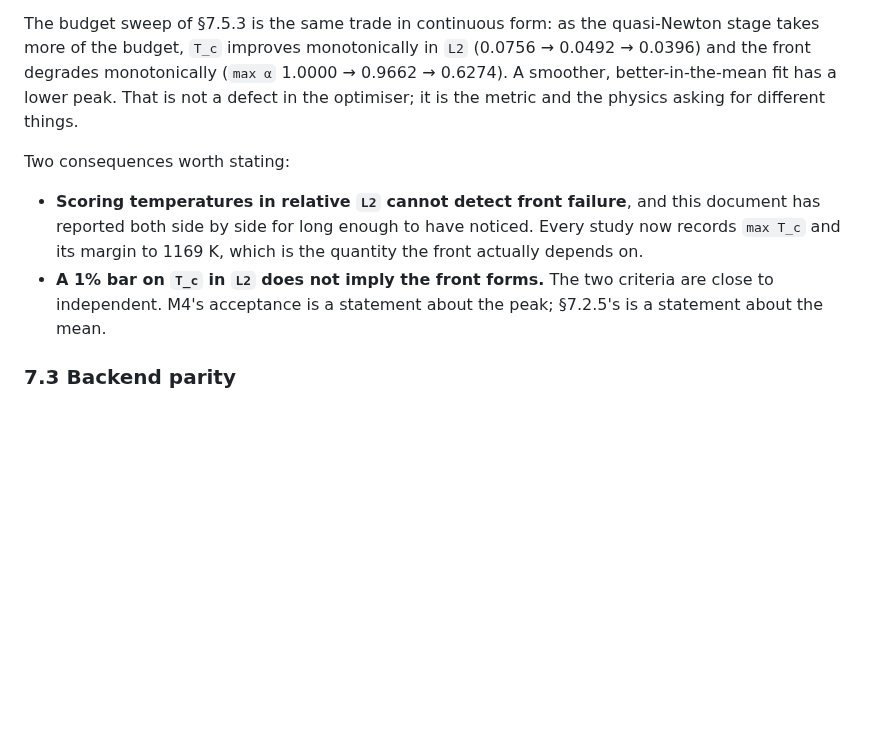
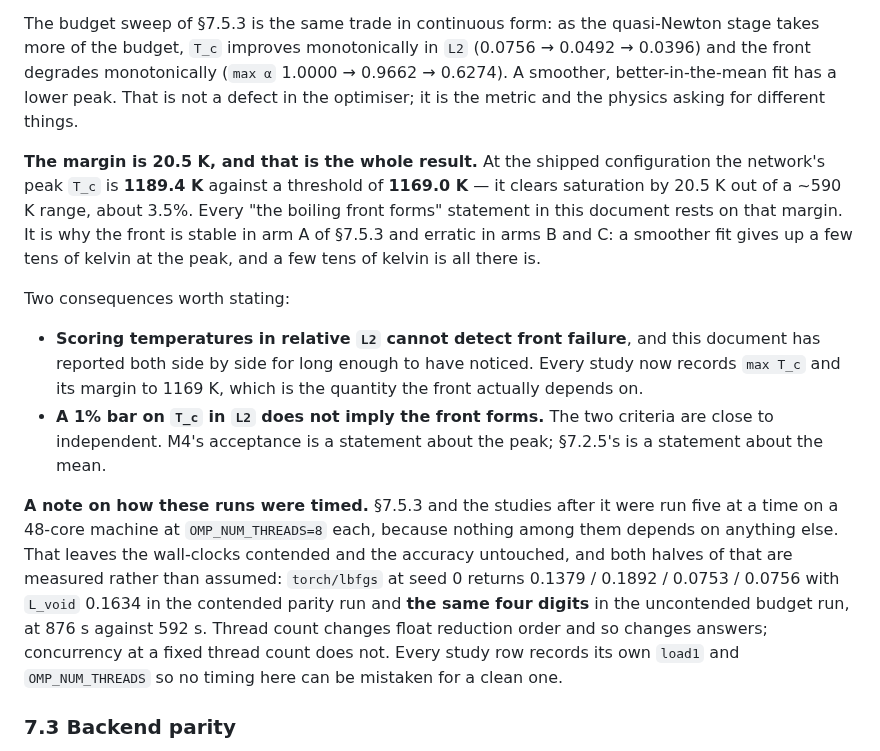
Before and after one commit to ppigazzini/pinn-sfr-transient, a Markdown page: docs/axial_nn.md, the part around the change. Drawn GitHub-style; blank space fills up the shorter version.

Commit message:
docs(axial): the front rests on a 20.5 K margin
The saturation-margin diagnostic added two commits ago answers 7.2.8's question on
its first run. At the shipped configuration the network's peak T_c is 1189.4 K
against a threshold of 1169.0 K: it clears saturation by 20.5 K out of a ~590 K
range, about 3.5%.

That is the whole of "the boiling front forms". It also explains the seed behaviour
in 7.5.3 without any further hypothesis — the front is stable in arm A and erratic
in arms B and C because a smoother, better-in-the-mean fit gives up a few tens of
kelvin at the peak, and a few tens of kelvin is all there is.

Also records how these runs were timed, with the control that justifies it. Five
studies ran concurrently on 48 cores at OMP_NUM_THREADS=8 each, which leaves the
wall-clocks contended and the accuracy untouched. Both halves are measured:
torch/lbfgs at seed 0 returns the same four digits on every field in the contended
parity run and the uncontended budget run, at 876 s against 592 s. Thread count
changes float reduction order and so changes answers; concurrency at a fixed thread
count does not.

```diff
--- a/docs/axial_nn.md
+++ b/docs/axial_nn.md
@@ -826,6 +826,14 @@ quasi-Newton stage takes more of the budget, `T_c` improves monotonically in `L2
 peak. That is not a defect in the optimiser; it is the metric and the physics
 asking for different things.
 
+**The margin is 20.5 K, and that is the whole result.** At the shipped
+configuration the network's peak `T_c` is **1189.4 K** against a threshold of
+**1169.0 K** — it clears saturation by 20.5 K out of a ~590 K range, about 3.5%.
+Every "the boiling front forms" statement in this document rests on that margin.
+It is why the front is stable in arm A of §7.5.3 and erratic in arms B and C: a
+smoother fit gives up a few tens of kelvin at the peak, and a few tens of kelvin is
+all there is.
+
 Two consequences worth stating:
 
 * **Scoring temperatures in relative `L2` cannot detect front failure**, and this
@@ -835,6 +843,17 @@ Two consequences worth stating:
 * **A 1% bar on `T_c` in `L2` does not imply the front forms.** The two criteria
   are close to independent. M4's acceptance is a statement about the peak; §7.2.5's
   is a statement about the mean.
+
+**A note on how these runs were timed.** §7.5.3 and the studies after it were run
+five at a time on a 48-core machine at `OMP_NUM_THREADS=8` each, because nothing
+among them depends on anything else. That leaves the wall-clocks contended and the
+accuracy untouched, and both halves of that are measured rather than assumed:
+`torch/lbfgs` at seed 0 returns 0.1379 / 0.1892 / 0.0753 / 0.0756 with
+`L_void` 0.1634 in the contended parity run and **the same four digits** in the
+uncontended budget run, at 876 s against 592 s. Thread count changes float
+reduction order and so changes answers; concurrency at a fixed thread count does
+not. Every study row records its own `load1` and `OMP_NUM_THREADS` so no timing here
+can be mistaken for a clean one.
 
 ### 7.3 Backend parity
 
```
